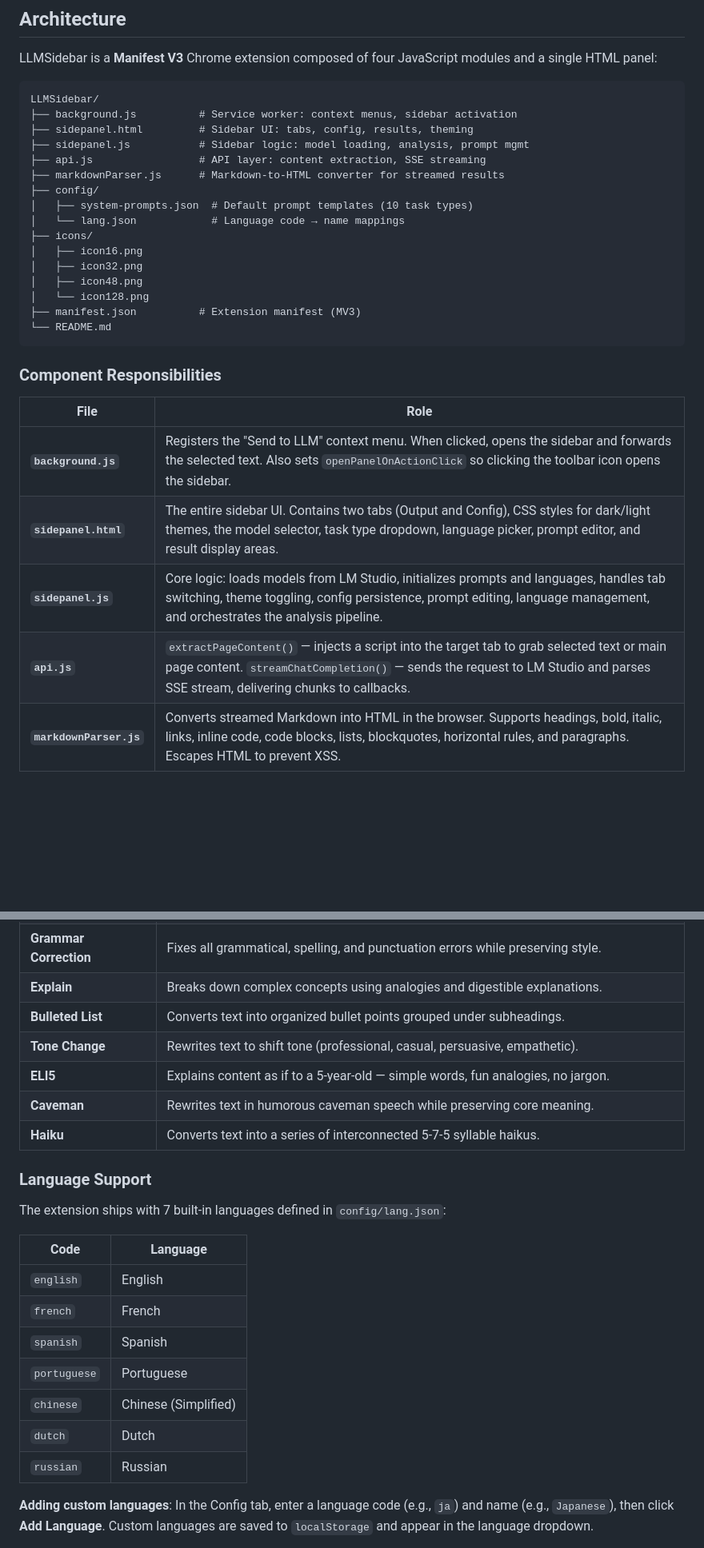
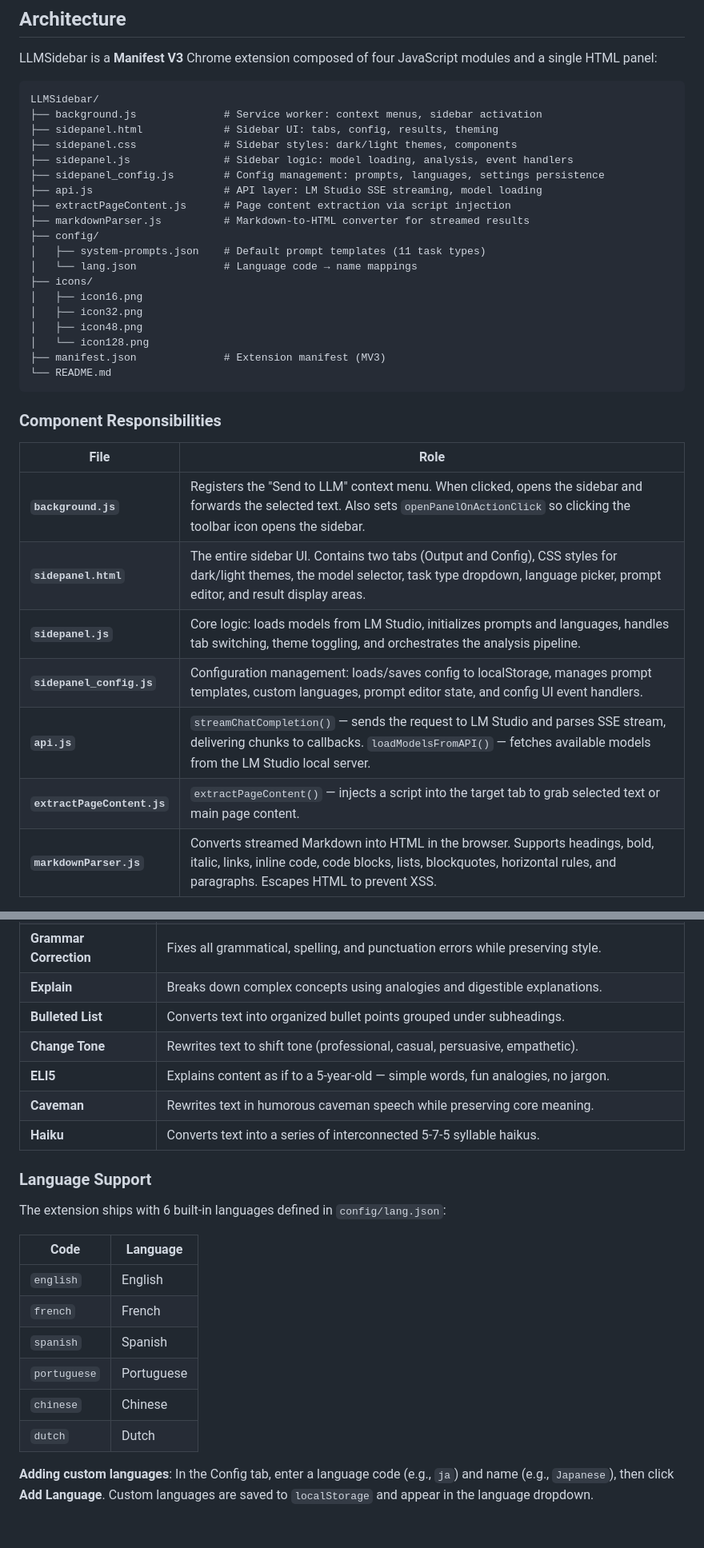
Before and after one commit to tdegouw/LLMSidebar, a Markdown page: README.md, 2 parts joined by grey strips. Shown at 80% size. Drawn GitHub-style; blank space fills up the shorter version.

````diff
--- a/README.md
+++ b/README.md
@@ -55,20 +55,23 @@ LLMSidebar is a **Manifest V3** Chrome extension composed of four JavaScript mod
 
 ```
 LLMSidebar/
-├── background.js          # Service worker: context menus, sidebar activation
-├── sidepanel.html         # Sidebar UI: tabs, config, results, theming
-├── sidepanel.js           # Sidebar logic: model loading, analysis, prompt mgmt
-├── api.js                 # API layer: content extraction, SSE streaming
-├── markdownParser.js      # Markdown-to-HTML converter for streamed results
+├── background.js              # Service worker: context menus, sidebar activation
+├── sidepanel.html             # Sidebar UI: tabs, config, results, theming
+├── sidepanel.css              # Sidebar styles: dark/light themes, components
+├── sidepanel.js               # Sidebar logic: model loading, analysis, event handlers
+├── sidepanel_config.js        # Config management: prompts, languages, settings persistence
+├── api.js                     # API layer: LM Studio SSE streaming, model loading
+├── extractPageContent.js      # Page content extraction via script injection
+├── markdownParser.js          # Markdown-to-HTML converter for streamed results
 ├── config/
-│   ├── system-prompts.json  # Default prompt templates (10 task types)
-│   └── lang.json            # Language code → name mappings
+│   ├── system-prompts.json    # Default prompt templates (11 task types)
+│   └── lang.json              # Language code → name mappings
 ├── icons/
 │   ├── icon16.png
 │   ├── icon32.png
 │   ├── icon48.png
 │   └── icon128.png
-├── manifest.json          # Extension manifest (MV3)
+├── manifest.json              # Extension manifest (MV3)
 └── README.md
 ```
 
@@ -78,8 +81,10 @@ LLMSidebar/
 |---|---|
 | **`background.js`** | Registers the "Send to LLM" context menu. When clicked, opens the sidebar and forwards the selected text. Also sets `openPanelOnActionClick` so clicking the toolbar icon opens the sidebar. |
 | **`sidepanel.html`** | The entire sidebar UI. Contains two tabs (Output and Config), CSS styles for dark/light themes, the model selector, task type dropdown, language picker, prompt editor, and result display areas. |
-| **`sidepanel.js`** | Core logic: loads models from LM Studio, initializes prompts and languages, handles tab switching, theme toggling, config persistence, prompt editing, language management, and orchestrates the analysis pipeline. |
-| **`api.js`** | `extractPageContent()` — injects a script into the target tab to grab selected text or main page content. `streamChatCompletion()` — sends the request to LM Studio and parses SSE stream, delivering chunks to callbacks. |
+| **`sidepanel.js`** | Core logic: loads models from LM Studio, initializes prompts and languages, handles tab switching, theme toggling, and orchestrates the analysis pipeline. |
+| **`sidepanel_config.js`** | Configuration management: loads/saves config to localStorage, manages prompt templates, custom languages, prompt editor state, and config UI event handlers. |
+| **`api.js`** | `streamChatCompletion()` — sends the request to LM Studio and parses SSE stream, delivering chunks to callbacks. `loadModelsFromAPI()` — fetches available models from the LM Studio local server. |
+| **`extractPageContent.js`** | `extractPageContent()` — injects a script into the target tab to grab selected text or main page content. |
 | **`markdownParser.js`** | Converts streamed Markdown into HTML in the browser. Supports headings, bold, italic, links, inline code, code blocks, lists, blockquotes, horizontal rules, and paragraphs. Escapes HTML to prevent XSS. |
 
 ### Data Flow
@@ -187,14 +192,14 @@ The sidebar supports 10 built-in task types, each with a curated system prompt:
 | **Grammar Correction** | Fixes all grammatical, spelling, and punctuation errors while preserving style. |
 | **Explain** | Breaks down complex concepts using analogies and digestible explanations. |
 | **Bulleted List** | Converts text into organized bullet points grouped under subheadings. |
-| **Tone Change** | Rewrites text to shift tone (professional, casual, persuasive, empathetic). |
+| **Change Tone** | Rewrites text to shift tone (professional, casual, persuasive, empathetic). |
 | **ELI5** | Explains content as if to a 5-year-old — simple words, fun analogies, no jargon. |
 | **Caveman** | Rewrites text in humorous caveman speech while preserving core meaning. |
 | **Haiku** | Converts text into a series of interconnected 5-7-5 syllable haikus. |
 
 ### Language Support
 
-The extension ships with 7 built-in languages defined in `config/lang.json`:
+The extension ships with 6 built-in languages defined in `config/lang.json`:
 
 | Code | Language |
 |---|---|
@@ -202,9 +207,8 @@ The extension ships with 7 built-in languages defined in `config/lang.json`:
 | `french` | French |
 | `spanish` | Spanish |
 | `portuguese` | Portuguese |
-| `chinese` | Chinese (Simplified) |
+| `chinese` | Chinese |
 | `dutch` | Dutch |
-| `russian` | Russian |
 
 **Adding custom languages**: In the Config tab, enter a language code (e.g., `ja`) and name (e.g., `Japanese`), then click **Add Language**. Custom languages are saved to `localStorage` and appear in the language dropdown.
 
````
Also changed, not shown: other parts of README.md (+5 -5 lines).
